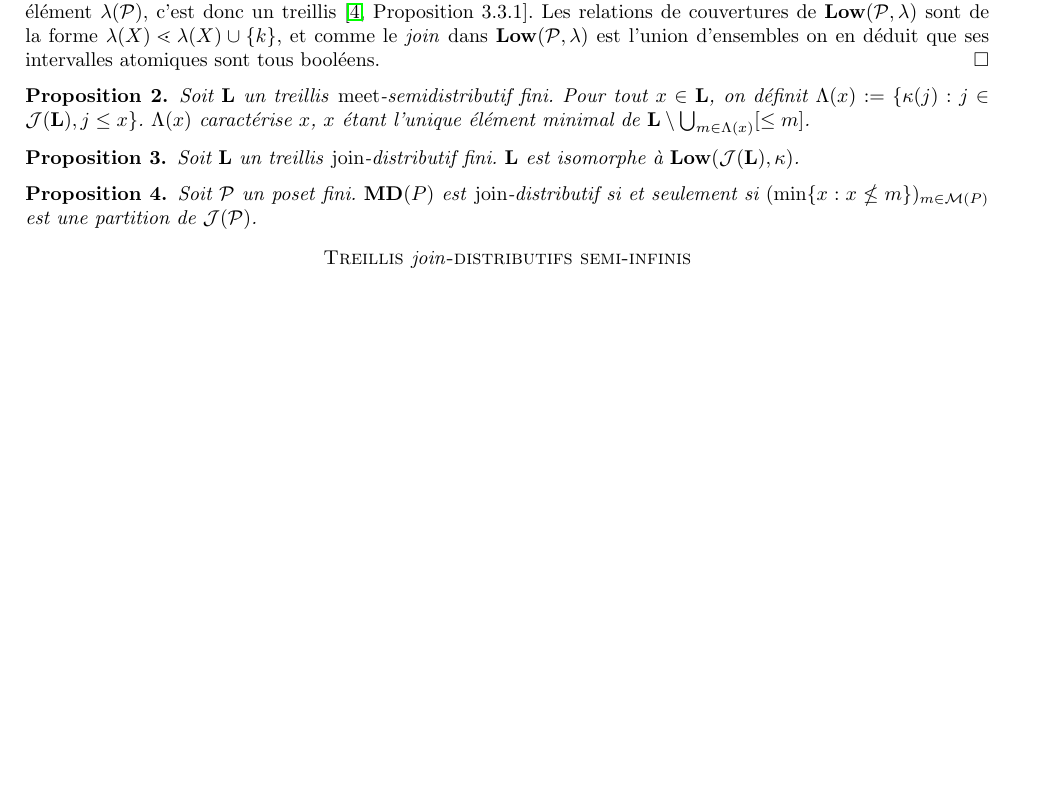
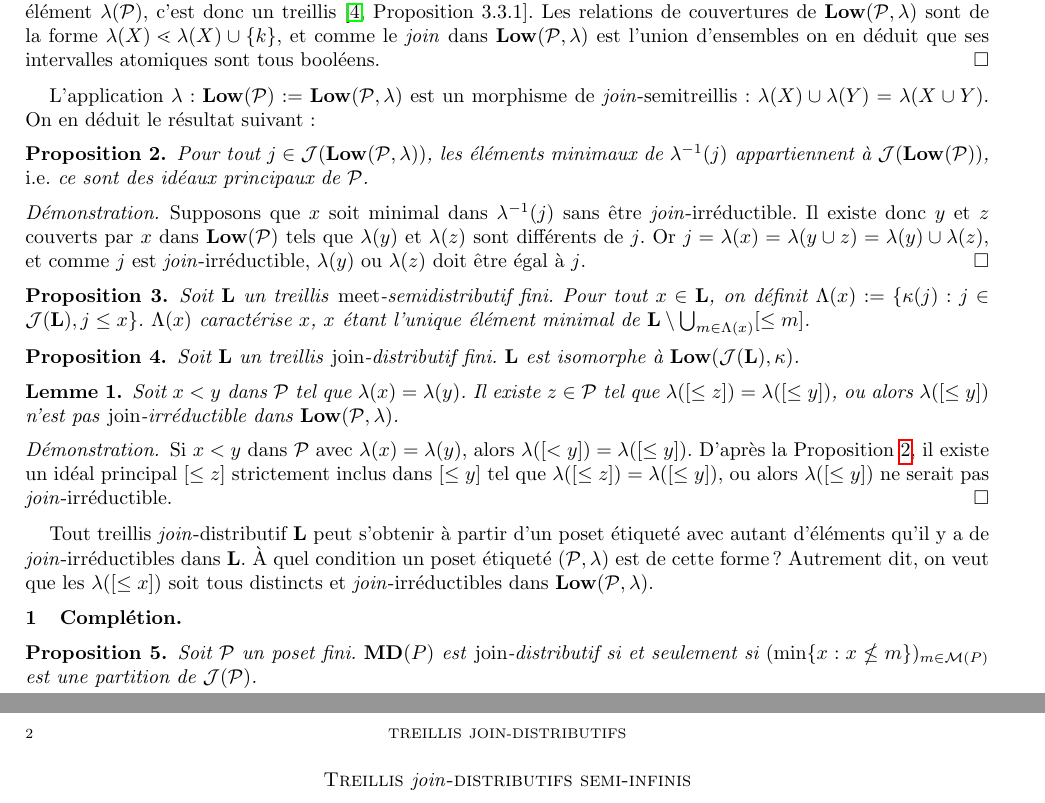
Before and after one commit to Hey-Ya7/Stage-Treillis, a LaTeX paper (LaTeX/join_distributive.tex): part of the page before the commit and two parts of pages 1 and 2 of 2 after it, the two joined at a grey line, cut so that both start at the same text, the shorter picture padded with empty space. Compiled offline with pdfLaTeX.

Commit message:
join-distributif

```diff
--- a/LaTeX/join_distributive.tex
+++ b/LaTeX/join_distributive.tex
@@ -110,6 +110,16 @@ $\IdL(\Pos,\lambda):=\{\lambda(X):X\in \IdL(\Pos)\}$ ordonné par l'inclusion es
   %Soit $X\in \IdL(\Pos)$ et $k_1,\dots,k_r$ tels que $\lambda(X)\cup\{k_1\}, \dots \lambda(X)\cup\{k_r\}$ couvrent $\lambda(X)$ dans $\IdL(\Pos,\lambda)$.
 \end{proof}
 
+L'application $\lambda :\IdL(\Pos):=\IdL(\Pos, \lambda)$ est un morphisme de \emph{join}-semitreillis : $\lambda(X)\cup\lambda(Y)=\lambda (X\cup Y)$. On en déduit le résultat suivant :
+\begin{prop}
+   Pour tout $j\in \JIrr(\IdL(\Pos, \lambda))$, les éléments minimaux de $\lambda^{-1}(j)$ appartiennent à $\JIrr(\IdL(\Pos))$, \emph{i.e.} ce sont des idéaux principaux de $\Pos$.
+   \label{prop:2}
+\end{prop}
+\begin{proof}
+   Supposons que $x$ soit minimal dans $\lambda^{-1}(j)$ sans être \emph{join}-irréductible. Il existe donc $y$ et $z$ couverts par $x$ dans $\IdL(\Pos)$ tels que $\lambda(y)$ et $\lambda(z)$ sont différents de $j$. Or $j=\lambda(x)= \lambda(y\cup z)=\lambda(y)\cup \lambda(z)$, et comme $j$ est \emph{join}-irréductible, $\lambda(y)$ ou $\lambda(z)$ doit être égal à $j$.
+\end{proof}
+
+
 \begin{prop}
    Soit $\L$ un treillis \emph{meet}-semidistributif fini. Pour tout $x\in \L$, on définit $\labels(x):=\{\kappa(j):j\in \JIrr(\L), j\le x\}$. $\labels(x)$ caractérise $x$, $x$ étant l'unique élément minimal de $\L\setminus \bigcup_{m\in \labels(x)} [\le m]$.
 \end{prop}
@@ -117,6 +127,18 @@ $\IdL(\Pos,\lambda):=\{\lambda(X):X\in \IdL(\Pos)\}$ ordonné par l'inclusion es
 \begin{prop}
   Soit $\L$ un treillis \emph{join}-distributif fini. $\L$ est isomorphe à $\IdL(\JIrr(\L),\kappa)$.
 \end{prop}
+
+\begin{lem}
+   Soit $x<y$ dans $\Pos$ tel que $\lambda(x)=\lambda(y)$. Il existe $z\in \Pos$ tel que $\lambda([\le z])=\lambda([\le y])$, ou alors $\lambda([\le y])$ n'est pas \emph{join}-irréductible dans $\IdL(\Pos,\lambda)$.
+\end{lem}
+\begin{proof}
+   Si $x<y$ dans $\Pos$ avec $\lambda(x)=\lambda(y)$, alors $\lambda([< y])=\lambda([\le y])$. D'après la Proposition \ref{prop:2}, il existe un idéal principal $[\le z]$ strictement inclus dans $[\le y]$ tel que $\lambda([\le z])=\lambda([\le y])$, ou alors $\lambda([\le y])$ ne serait pas \emph{join}-irréductible.
+\end{proof}
+
+Tout treillis \emph{join}-distributif $\L$ peut s'obtenir à partir d'un poset étiqueté avec autant d'éléments qu'il y a de \emph{join}-irréductibles dans $\L$. À quel condition un poset étiqueté $(\Pos,\lambda)$ est de cette forme ? Autrement dit, on veut que les $\lambda([\le x])$ soit tous distincts et \emph{join}-irréductibles dans $\IdL(\Pos, \lambda)$.
+
+
+\subsection{Complétion}
 
 \begin{prop}
    Soit $\Pos$ un poset fini. $\MD(P)$ est \emph{join}-distributif si et seulement si $(\min \{x:x\nleq m\})_{m\in \MIrr(P)}$ est une partition de $\JIrr(\Pos)$.
```
